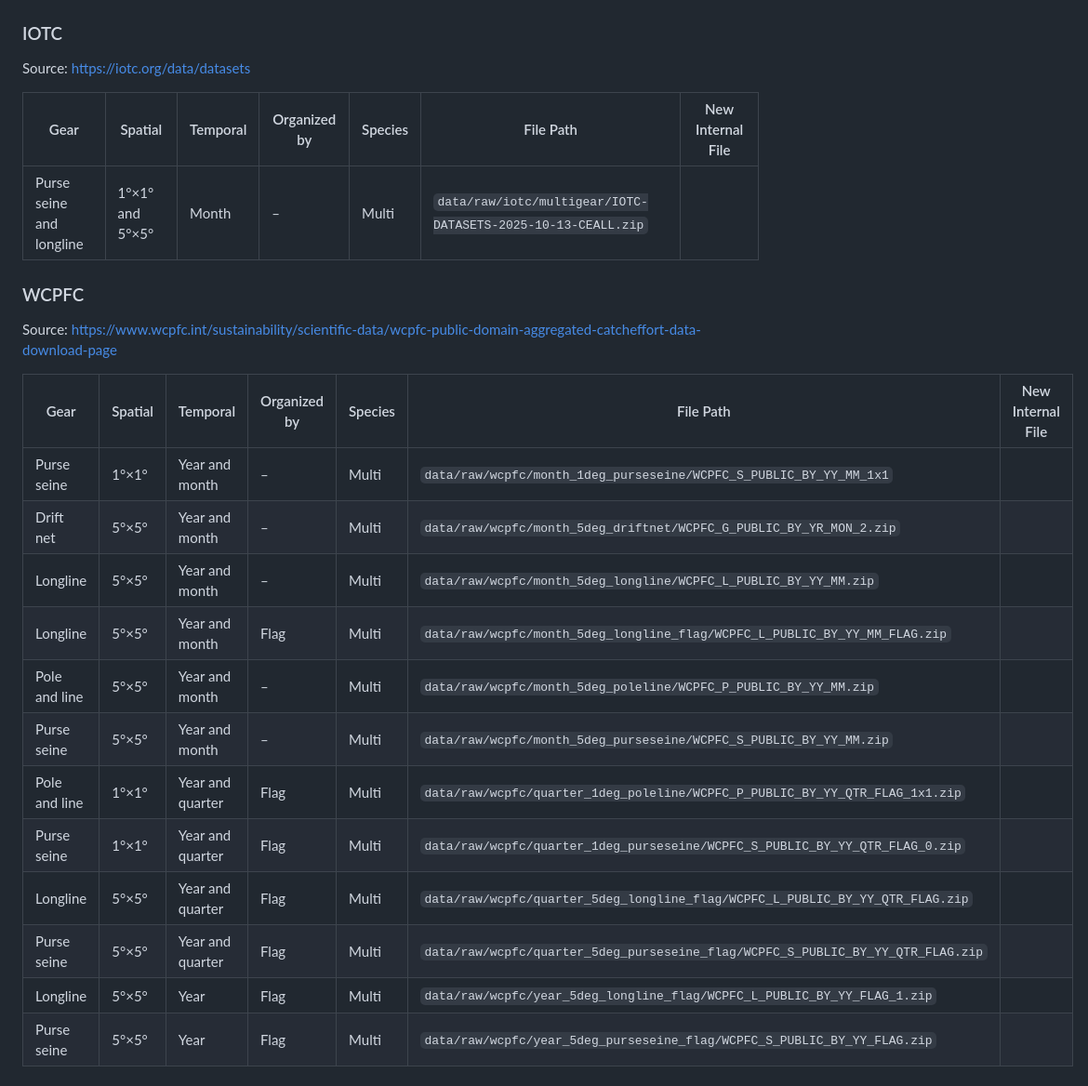
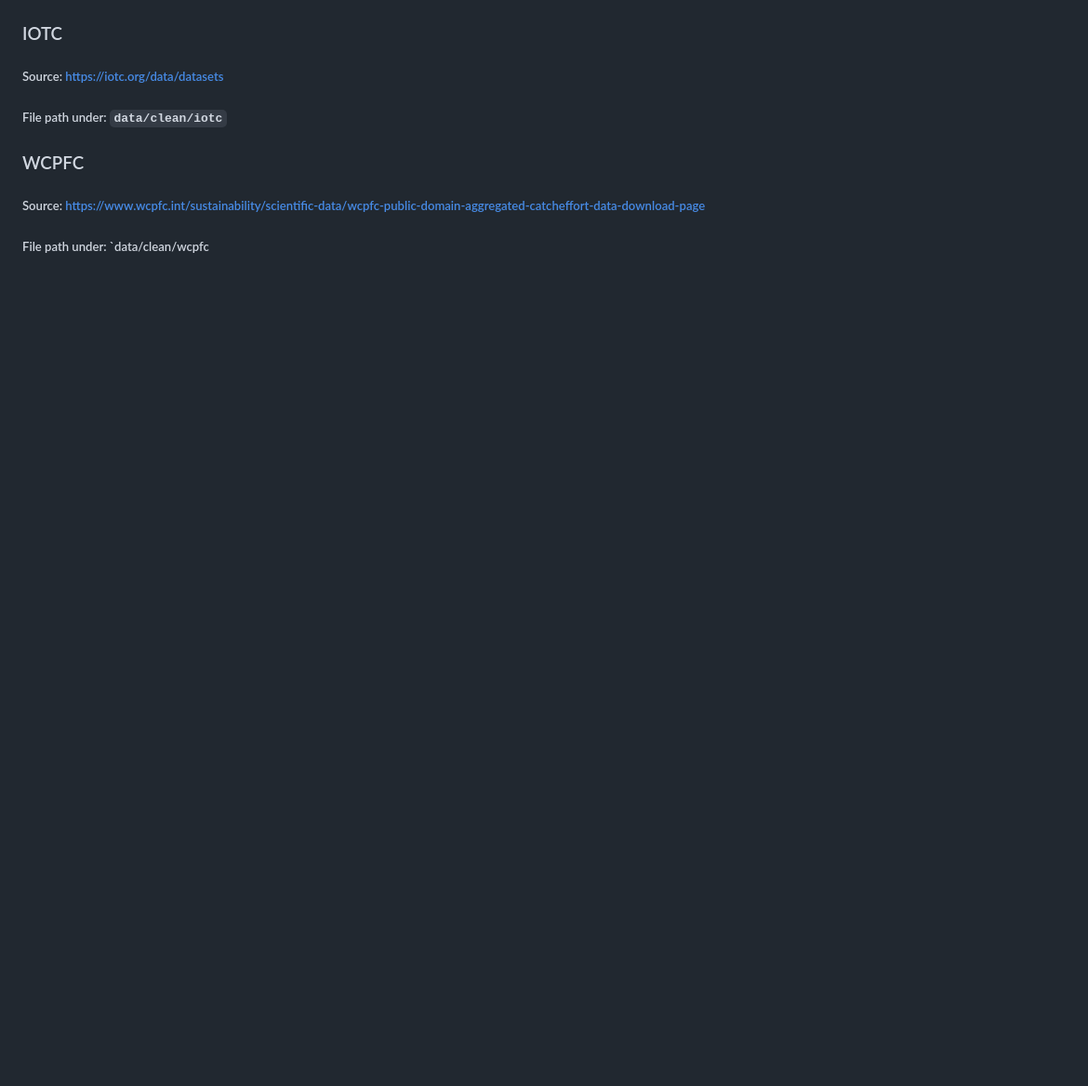
Before and after one commit to jcvdav/tuna_data, a Markdown page: README.md, the part around one of its changes. Shown at 93% size. Rendered like a GitHub page; blank space fills up the shorter version.

```diff
--- a/README.md
+++ b/README.md
@@ -47,27 +90,9 @@ Source: https://www.iccat.int/en/accesingdb.HTML
 
 
 ### IOTC
-Source: https://iotc.org/data/datasets
-
-| Gear                     | Spatial              | Temporal | Organized by | Species | File Path                                                                    | New Internal File |
-|--------------------------|----------------------|----------|--------------|---------|-----------------------------------------------------------------------------|-------------------|
-| Purse seine and longline | 1°×1° and 5°×5°      | Month    | –            | Multi   | `data/raw/iotc/multigear/IOTC-DATASETS-2025-10-13-CEALL.zip`                  |                   |
-
+##### Source: https://iotc.org/data/datasets
+##### File path under: `data/clean/iotc`
 
 ### WCPFC
-Source: https://www.wcpfc.int/sustainability/scientific-data/wcpfc-public-domain-aggregated-catcheffort-data-download-page
-
-| Gear         | Spatial | Temporal           | Organized by | Species | File Path                                                                 | New Internal File |
-|--------------|---------|--------------------|--------------|---------|---------------------------------------------------------------------------|-------------------|
-| Purse seine  | 1°×1°   | Year and month     | –            | Multi   | `data/raw/wcpfc/month_1deg_purseseine/WCPFC_S_PUBLIC_BY_YY_MM_1x1`          |                   |
-| Drift net    | 5°×5°   | Year and month     | –            | Multi   | `data/raw/wcpfc/month_5deg_driftnet/WCPFC_G_PUBLIC_BY_YR_MON_2.zip`         |                   |
-| Longline     | 5°×5°   | Year and month     | –            | Multi   | `data/raw/wcpfc/month_5deg_longline/WCPFC_L_PUBLIC_BY_YY_MM.zip`            |                   |
-| Longline     | 5°×5°   | Year and month     | Flag         | Multi   | `data/raw/wcpfc/month_5deg_longline_flag/WCPFC_L_PUBLIC_BY_YY_MM_FLAG.zip`  |                   |
-| Pole and line| 5°×5°   | Year and month     | –            | Multi   | `data/raw/wcpfc/month_5deg_poleline/WCPFC_P_PUBLIC_BY_YY_MM.zip`             |                   |
-| Purse seine  | 5°×5°   | Year and month     | –            | Multi   | `data/raw/wcpfc/month_5deg_purseseine/WCPFC_S_PUBLIC_BY_YY_MM.zip`           |                   |
-| Pole and line| 1°×1°   | Year and quarter   | Flag         | Multi   | `data/raw/wcpfc/quarter_1deg_poleline/WCPFC_P_PUBLIC_BY_YY_QTR_FLAG_1x1.zip` |                   |
-| Purse seine  | 1°×1°   | Year and quarter   | Flag         | Multi   | `data/raw/wcpfc/quarter_1deg_purseseine/WCPFC_S_PUBLIC_BY_YY_QTR_FLAG_0.zip` |                   |
-| Longline     | 5°×5°   | Year and quarter   | Flag         | Multi   | `data/raw/wcpfc/quarter_5deg_longline_flag/WCPFC_L_PUBLIC_BY_YY_QTR_FLAG.zip`|                   |
-| Purse seine  | 5°×5°   | Year and quarter   | Flag         | Multi   | `data/raw/wcpfc/quarter_5deg_purseseine_flag/WCPFC_S_PUBLIC_BY_YY_QTR_FLAG.zip`|                  |
-| Longline     | 5°×5°   | Year               | Flag         | Multi   | `data/raw/wcpfc/year_5deg_longline_flag/WCPFC_L_PUBLIC_BY_YY_FLAG_1.zip`     |                   |
-| Purse seine  | 5°×5°   | Year               | Flag         | Multi   | `data/raw/wcpfc/year_5deg_purseseine_flag/WCPFC_S_PUBLIC_BY_YY_FLAG.zip`     |                   |
+##### Source: https://www.wcpfc.int/sustainability/scientific-data/wcpfc-public-domain-aggregated-catcheffort-data-download-page
+##### File path under: `data/clean/wcpfc
```
Also changed, not shown: other parts of README.md (+55 -12 lines).
